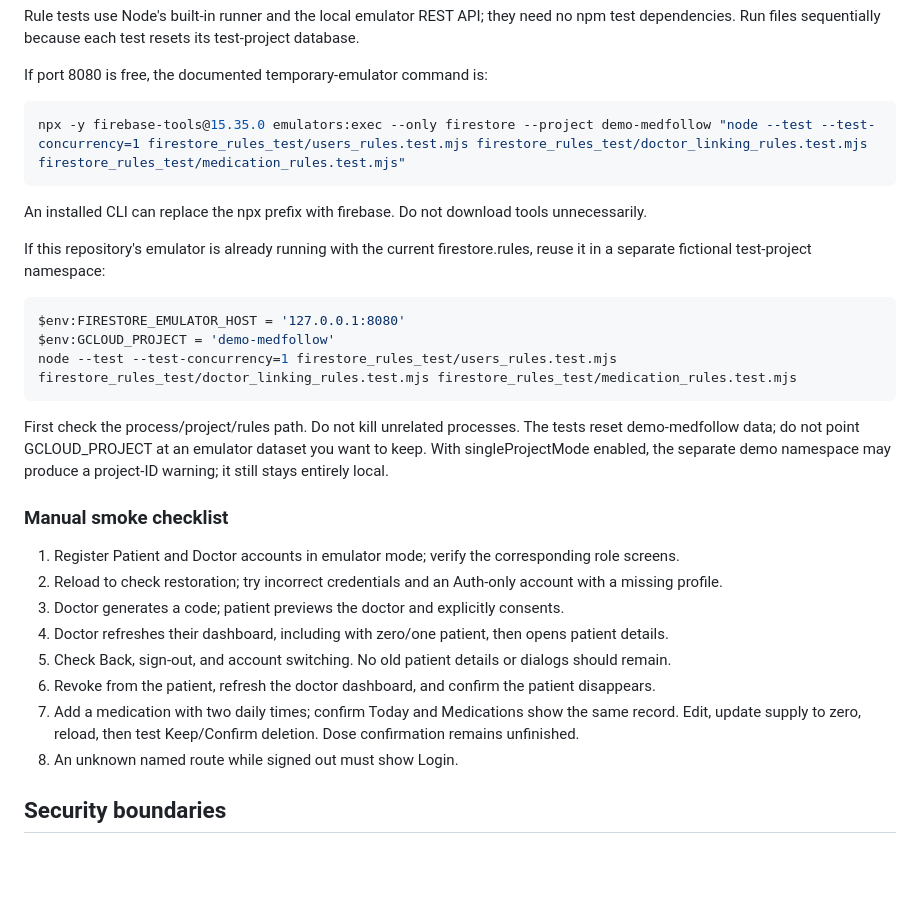
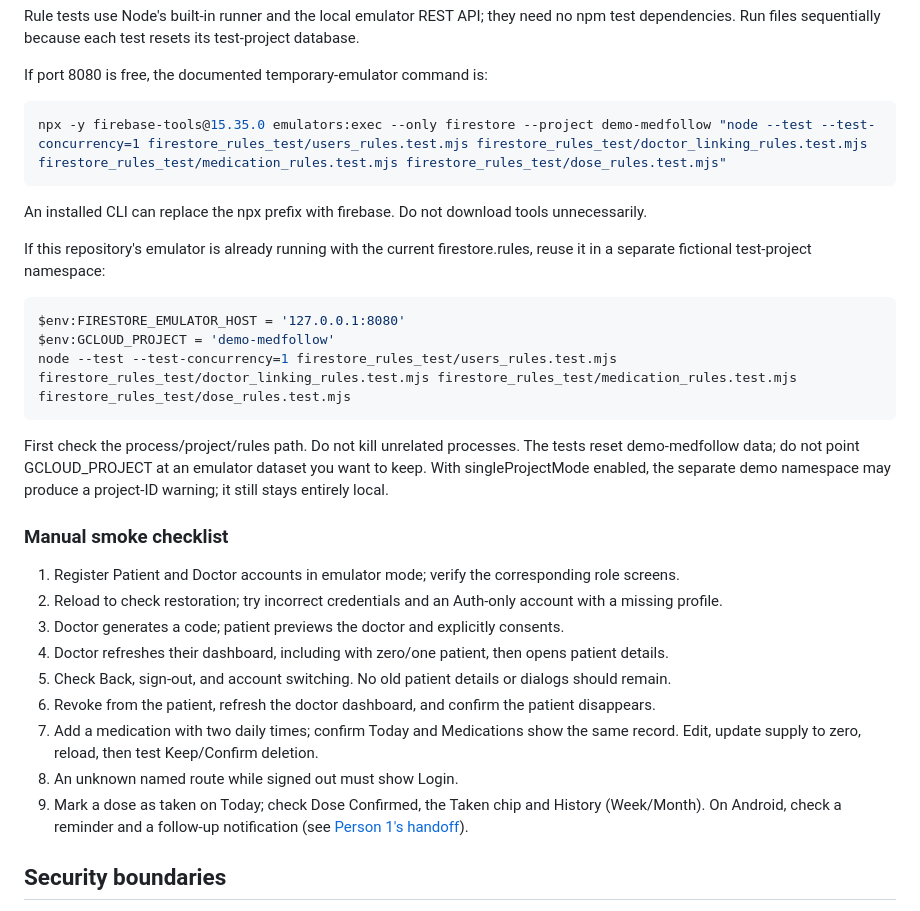
Before and after one commit to AKUniProjects/SWE463-Group6-Medication-Follow-Up-App, a Markdown page: README.md, the part around one of its changes. GitHub-like rendering; blank space fills up the shorter version.

```diff
--- a/README.md
+++ b/README.md
@@ -144,7 +158,7 @@ Rule tests use Node's built-in runner and the local emulator REST API; they need
 If port 8080 is free, the documented temporary-emulator command is:
 
 ~~~powershell
-npx -y firebase-tools@15.35.0 emulators:exec --only firestore --project demo-medfollow "node --test --test-concurrency=1 firestore_rules_test/users_rules.test.mjs firestore_rules_test/doctor_linking_rules.test.mjs firestore_rules_test/medication_rules.test.mjs"
+npx -y firebase-tools@15.35.0 emulators:exec --only firestore --project demo-medfollow "node --test --test-concurrency=1 firestore_rules_test/users_rules.test.mjs firestore_rules_test/doctor_linking_rules.test.mjs firestore_rules_test/medication_rules.test.mjs firestore_rules_test/dose_rules.test.mjs"
 ~~~
 
 An installed CLI can replace the npx prefix with firebase. Do not download tools unnecessarily.
@@ -154,7 +168,7 @@ If this repository's emulator is already running with the current firestore.rule
 ~~~powershell
 $env:FIRESTORE_EMULATOR_HOST = '127.0.0.1:8080'
 $env:GCLOUD_PROJECT = 'demo-medfollow'
-node --test --test-concurrency=1 firestore_rules_test/users_rules.test.mjs firestore_rules_test/doctor_linking_rules.test.mjs firestore_rules_test/medication_rules.test.mjs
+node --test --test-concurrency=1 firestore_rules_test/users_rules.test.mjs firestore_rules_test/doctor_linking_rules.test.mjs firestore_rules_test/medication_rules.test.mjs firestore_rules_test/dose_rules.test.mjs
 ~~~
 
 First check the process/project/rules path. Do not kill unrelated processes. The tests reset demo-medfollow data; do not point GCLOUD_PROJECT at an emulator dataset you want to keep. With singleProjectMode enabled, the separate demo namespace may produce a project-ID warning; it still stays entirely local.
@@ -167,8 +181,9 @@ First check the process/project/rules path. Do not kill unrelated processes. The
 4. Doctor refreshes their dashboard, including with zero/one patient, then opens patient details.
 5. Check Back, sign-out, and account switching. No old patient details or dialogs should remain.
 6. Revoke from the patient, refresh the doctor dashboard, and confirm the patient disappears.
-7. Add a medication with two daily times; confirm Today and Medications show the same record. Edit, update supply to zero, reload, then test Keep/Confirm deletion. Dose confirmation remains unfinished.
+7. Add a medication with two daily times; confirm Today and Medications show the same record. Edit, update supply to zero, reload, then test Keep/Confirm deletion.
 8. An unknown named route while signed out must show Login.
+9. Mark a dose as taken on Today; check Dose Confirmed, the Taken chip and History (Week/Month). On Android, check a reminder and a follow-up notification (see [Person 1's handoff](docs/PERSON1_HANDOFF.md)).
 
 ## Security boundaries
 
```
Also changed, not shown: other parts of README.md (+20 -4 lines), docs/PERSON1_HANDOFF.md (added, +94 -0 lines).
